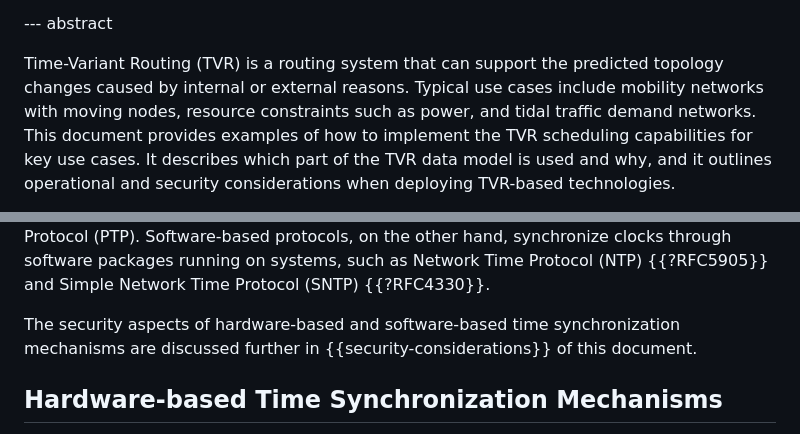
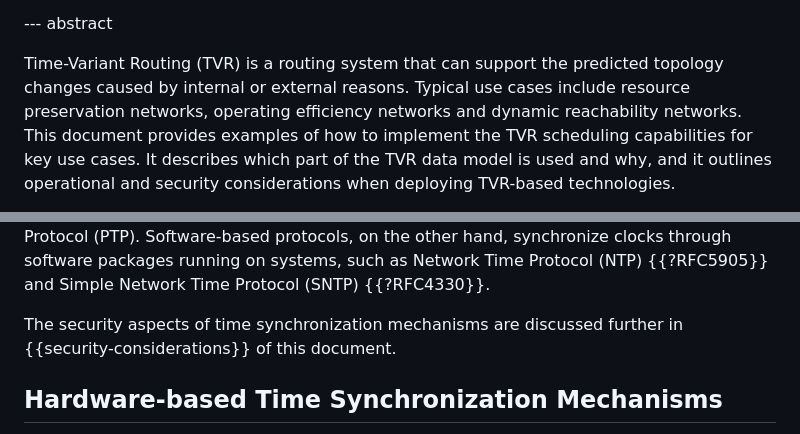
Before and after one commit to zhangli-abcd/TVR-Applicability, a Markdown page: draft-zdm-tvr-applicability.md, 2 parts joined by grey strips. GitHub-like rendering.

```diff
--- a/draft-zdm-tvr-applicability.md
+++ b/draft-zdm-tvr-applicability.md
@@ -56,8 +56,8 @@ informative:
 --- abstract
 
 Time-Variant Routing (TVR) is a routing system that can support the predicted topology changes caused by internal or
-external reasons. Typical use cases include mobility networks with moving nodes, resource constraints such as power,
-and tidal traffic demand networks.
+external reasons. Typical use cases include resource preservation networks, operating efficiency networks and dynamic
+reachability networks.
 This document provides examples of how to implement the TVR scheduling capabilities for key use cases. It describes
 which part of the TVR data model is used and why, and it outlines operational and security considerations when deploying
 TVR-based technologies.
@@ -290,7 +293,7 @@ System (GPS) and Precision Time Protocol (PTP). Software-based protocols, on the
 clocks through software packages running on systems, such as Network Time Protocol (NTP) {{?RFC5905}} and Simple Network
 Time Protocol (SNTP) {{?RFC4330}}.
 
-The security aspects of hardware-based and software-based time synchronization mechanisms are discussed further in {{security-considerations}} of this document.
+The security aspects of time synchronization mechanisms are discussed further in {{security-considerations}} of this document.
 
 ## Hardware-based Time Synchronization Mechanisms
 
```
Also changed, not shown: other parts of draft-zdm-tvr-applicability.md (+48 -18 lines).
